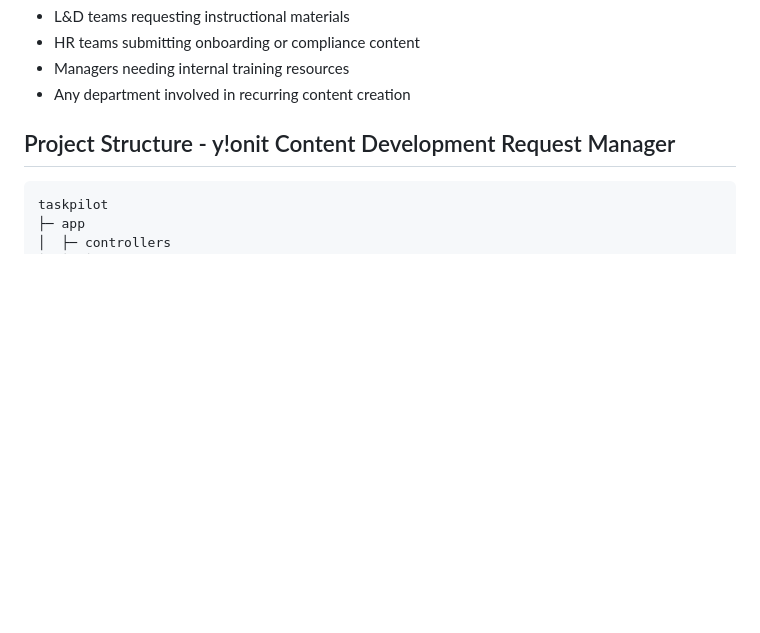
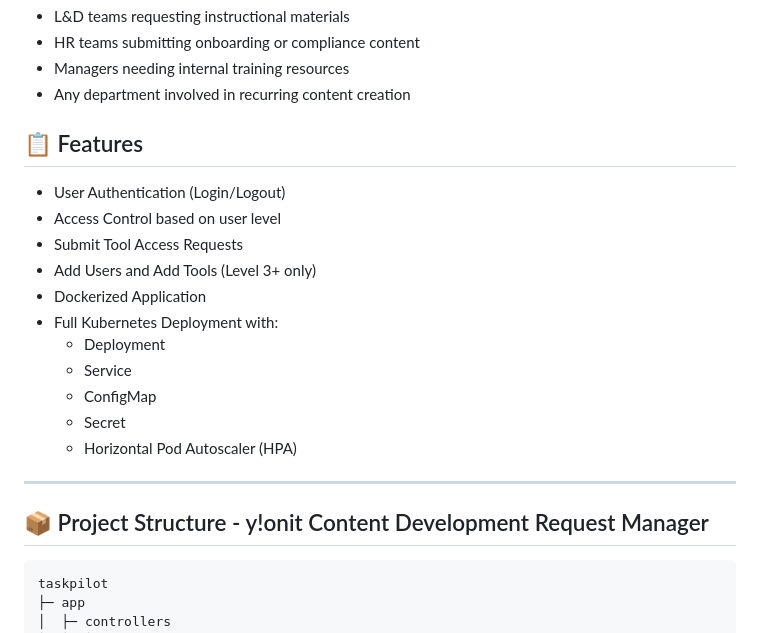
Before and after one commit to seffy/yesonit-cdrm, a Markdown page: README.md, the part around the change. GitHub-like rendering; blank space fills up the shorter version.

Commit message:
Update .md

````diff
--- a/README.md
+++ b/README.md
@@ -48,7 +48,22 @@ This tool is ideal for:
 - Managers needing internal training resources
 - Any department involved in recurring content creation
 
-## Project Structure - y!onit Content Development Request Manager
+## 📋 Features
+- User Authentication (Login/Logout)
+- Access Control based on user level
+- Submit Tool Access Requests
+- Add Users and Add Tools (Level 3+ only)
+- Dockerized Application
+- Full Kubernetes Deployment with:
+  - Deployment
+  - Service
+  - ConfigMap
+  - Secret
+  - Horizontal Pod Autoscaler (HPA)
+
+---
+
+## 📦 Project Structure - y!onit Content Development Request Manager
 
 ```
 taskpilot
````
